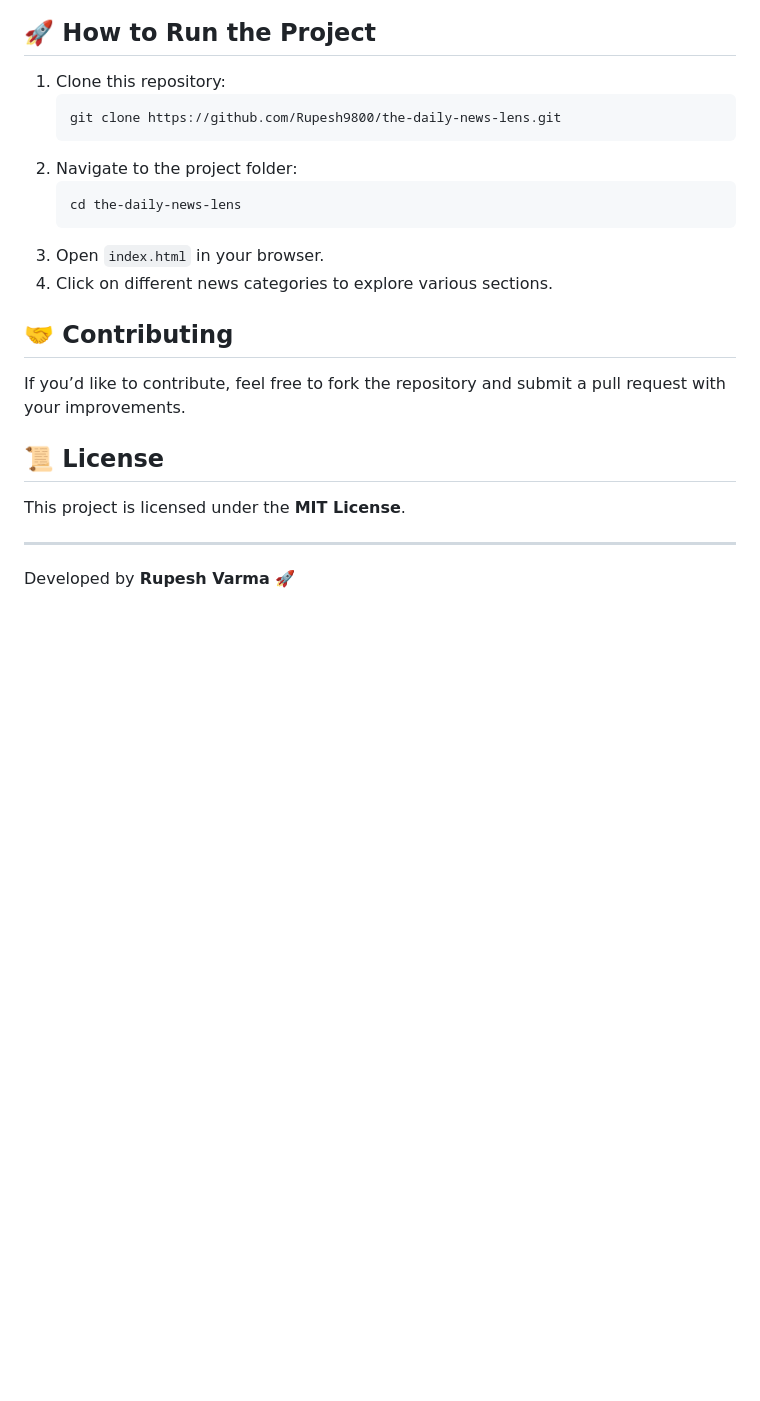
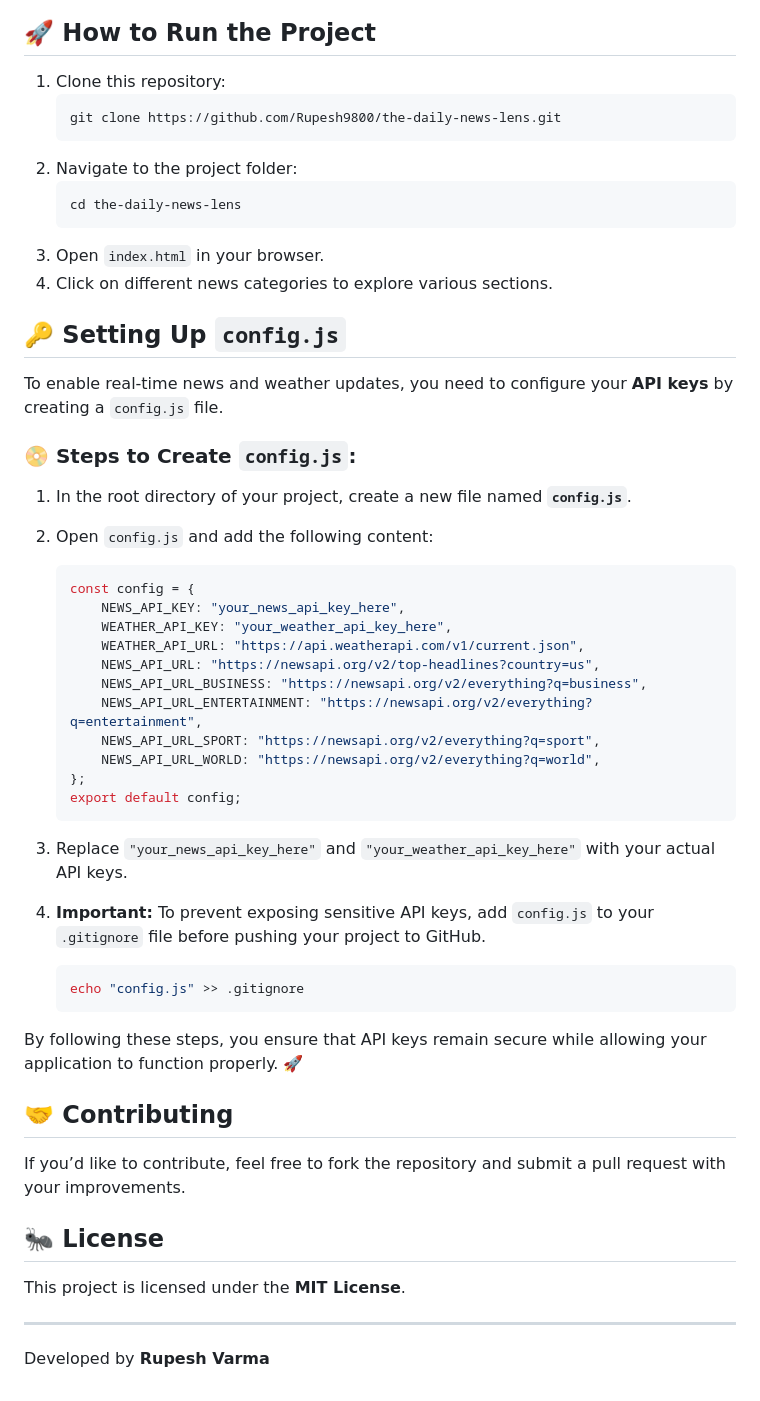
Before and after one commit to Rupesh9800/the-daily-news-lens, a Markdown page: README.md, the part around the change printed below. GitHub-like rendering; blank space fills up the shorter version.

````diff
--- a/README.md
+++ b/README.md
@@ -62,5 +79,6 @@ The **Daily News Lens** is a dynamic web application that delivers the latest ne
 
 ## 🚀 How to Run the Project
+
 1. Clone this repository:
    ```sh
    git clone https://github.com/Rupesh9800/the-daily-news-lens.git
@@ -72,11 +90,46 @@ The **Daily News Lens** is a dynamic web application that delivers the latest ne
 3. Open `index.html` in your browser.
 4. Click on different news categories to explore various sections.
 
+## 🔑 Setting Up `config.js`
+
+To enable real-time news and weather updates, you need to configure your **API keys** by creating a `config.js` file.
+
+### 📀 Steps to Create `config.js`:
+
+1. In the root directory of your project, create a new file named **`config.js`**.
+2. Open `config.js` and add the following content:
+
+   ```javascript
+   const config = {
+       NEWS_API_KEY: "your_news_api_key_here",
+       WEATHER_API_KEY: "your_weather_api_key_here",
+       WEATHER_API_URL: "https://api.weatherapi.com/v1/current.json",
+       NEWS_API_URL: "https://newsapi.org/v2/top-headlines?country=us",
+       NEWS_API_URL_BUSINESS: "https://newsapi.org/v2/everything?q=business",
+       NEWS_API_URL_ENTERTAINMENT: "https://newsapi.org/v2/everything?q=entertainment",
+       NEWS_API_URL_SPORT: "https://newsapi.org/v2/everything?q=sport",
+       NEWS_API_URL_WORLD: "https://newsapi.org/v2/everything?q=world",
+   };
+   export default config;
+   ```
+
+3. Replace `"your_news_api_key_here"` and `"your_weather_api_key_here"` with your actual API keys.
+4. **Important:** To prevent exposing sensitive API keys, add `config.js` to your `.gitignore` file before pushing your project to GitHub.
+
+   ```sh
+   echo "config.js" >> .gitignore
+   ```
+
+By following these steps, you ensure that API keys remain secure while allowing your application to function properly. 🚀
+
 ## 🤝 Contributing
+
 If you’d like to contribute, feel free to fork the repository and submit a pull request with your improvements.
 
-## 📜 License
+## 🐜 License
+
 This project is licensed under the **MIT License**.
 
 ---
-Developed by **Rupesh Varma** 🚀
+
+Developed by **Rupesh Varma**
````
Also changed, not shown: other parts of README.md (+25 -8 lines).
